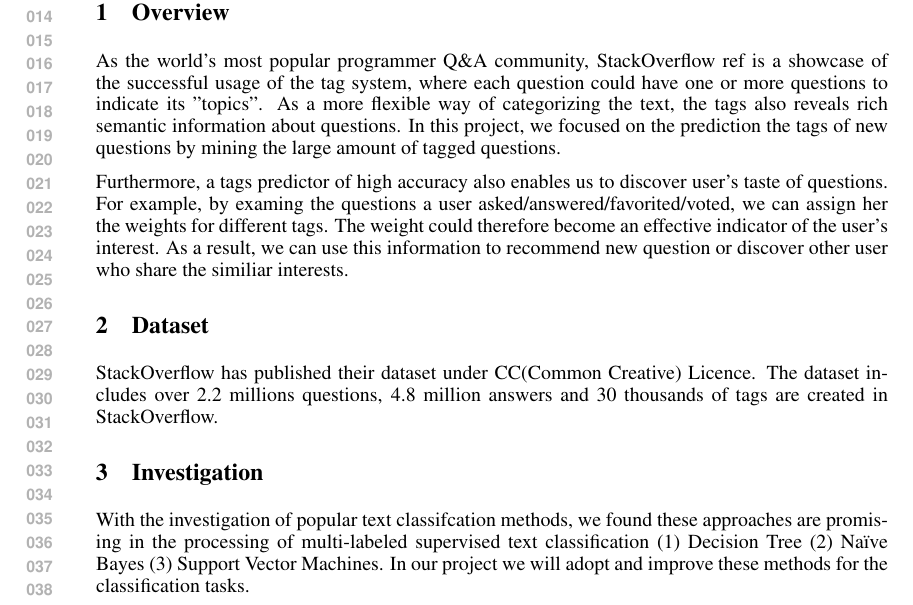
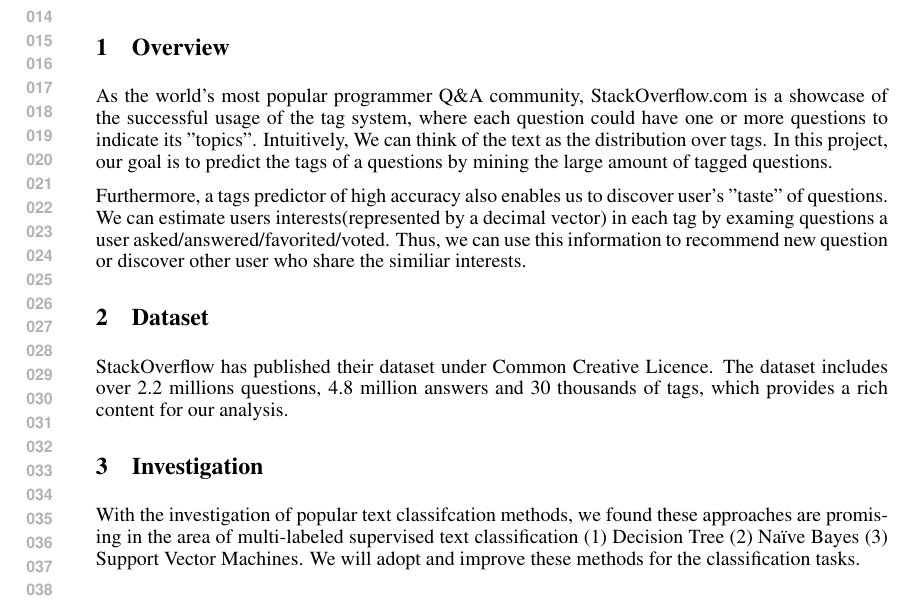
Before and after one commit to StackResys/Stack-Resys, a LaTeX document (doc/proposal/proposal.tex): part of the page, cut so that both start at the same text. Compiled offline with pdfLaTeX.

Commit message:
[DOC] finish the final version of proposal; also update the README.md

```diff
--- a/doc/proposal/proposal.tex
+++ b/doc/proposal/proposal.tex
@@ -2,7 +2,7 @@
 \usepackage{nips11submit_e,times}
 %\documentstyle[nips10submit_09,times,art10]{article} % For LaTeX 2.09
 
-\title{Predicting the Tags of Questions in StackOverflow}
+\title{Predicting the Tags of Questions in StackOverflow.com}
 
 \newcommand{\fix}{\marginpar{FIX}}
 \newcommand{\new}{\marginpar{NEW}}
@@ -13,15 +13,16 @@
 
 \maketitle
 \section{Overview}
-As the world's most popular programmer Q\&A community, StackOverflow {ref} is a showcase of the successful usage of the tag system, where each question could have one or more questions to indicate its "topics". As a more flexible way of categorizing the text, the tags also reveals rich semantic information about questions. In this project, we focused on the prediction the tags of new questions by mining the large amount of tagged questions.
+As the world's most popular programmer Q\&A community, StackOverflow.com  is a showcase of the successful usage of the tag system, where each question could have one or more questions to indicate its "topics". Intuitively, We can think of the text as the distribution over tags.
+ In this project, our goal is to predict the tags of a questions by mining the large amount of tagged questions.
 
-Furthermore, a tags predictor of high accuracy also enables us to discover user's taste of questions. For example, by examing the questions a user asked/answered/favorited/voted, we can assign her the weights for different tags. The weight could therefore become an effective indicator of the user's interest. As a result, we can use this information to recommend new question or discover other user who share the similiar interests.
+Furthermore, a tags predictor of high accuracy also enables us to discover user's "taste" of questions. We can estimate users interests(represented by a decimal vector) in each tag by examing questions a user asked/answered/favorited/voted. Thus, we can use this information to recommend new question or discover other user who share the similiar interests.
 
 \section{Dataset}
-StackOverflow has published their dataset under CC(Common Creative) Licence. The dataset includes over 2.2 millions questions, 4.8 million answers and 30 thousands of tags are created in StackOverflow.
+StackOverflow has published their dataset under Common Creative Licence. The dataset includes over 2.2 millions questions, 4.8 million answers and 30 thousands of tags, which provides a rich content for our analysis.
 
 \section{Investigation}
-With the investigation of popular text classifcation methods, we found these approaches are promising in the processing of multi-labeled supervised text classification (1) Decision Tree (2) Naïve Bayes (3) Support Vector Machines. In our project we will adopt and improve these methods for the classification tasks.
+With the investigation of popular text classifcation methods, we found these approaches are promising in the area of multi-labeled supervised text classification (1) Decision Tree (2) Naïve Bayes (3) Support Vector Machines. We will adopt and improve these methods for the classification tasks.
 
 \section{Project Roadmap}
 Here's the roadmap of our project:
```
